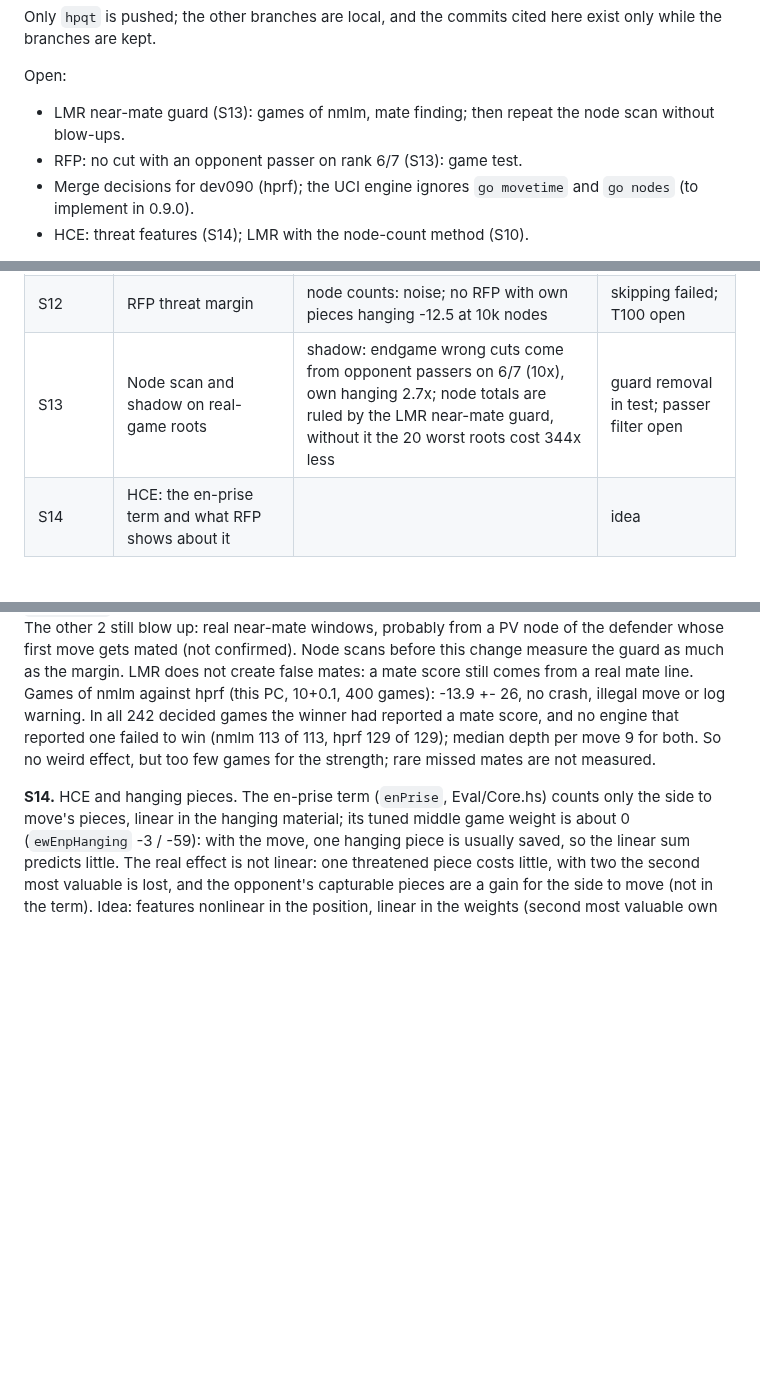
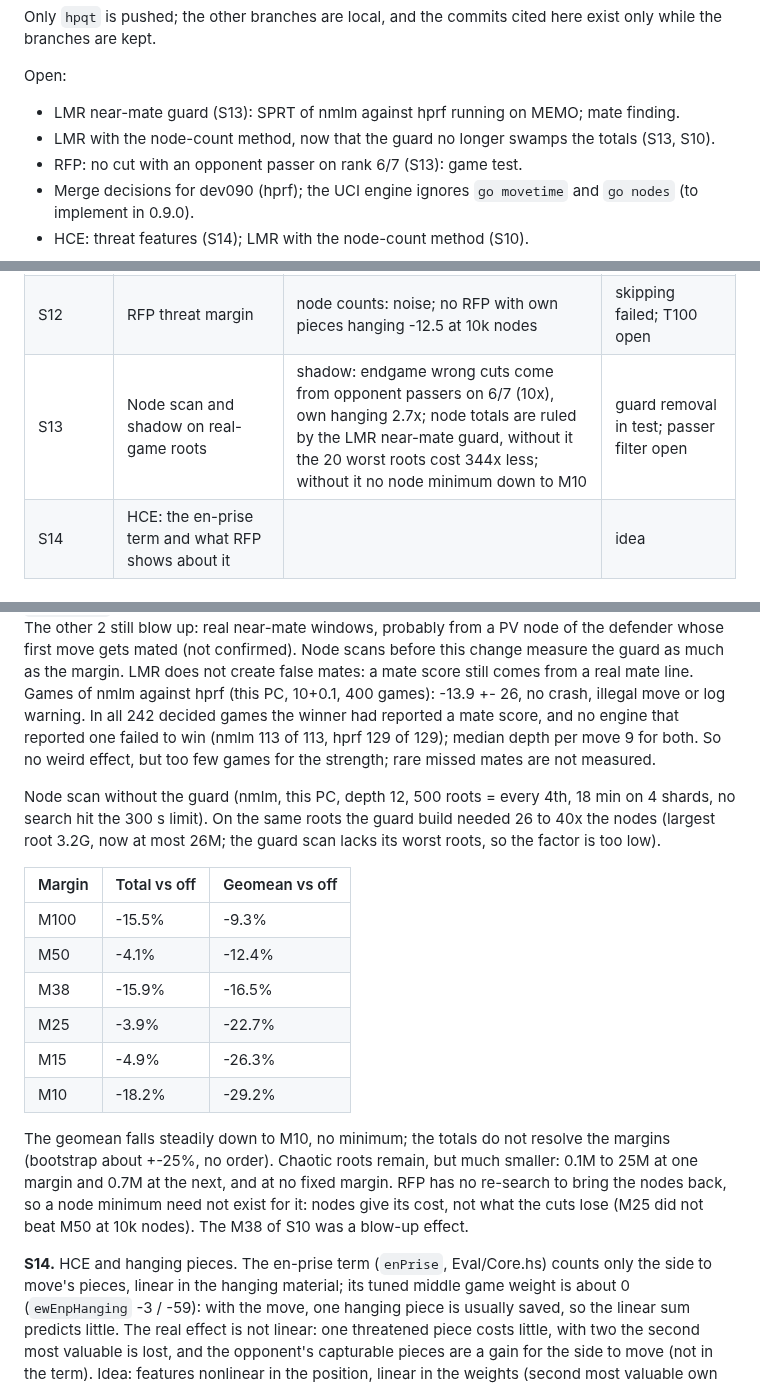
Before and after one commit to nionita/Barbarossa, a Markdown page: SEARCH-TUNING.md, 3 parts joined by grey strips. Drawn GitHub-style; blank space fills up the shorter version.

Commit message:
SEARCH-TUNING: S13 node scan without the LMR near-mate guard: no node minimum for RFP down to M10
Co-Authored-By: Claude Opus 5.5 <noreply@anthropic.com>

```diff
--- a/SEARCH-TUNING.md
+++ b/SEARCH-TUNING.md
@@ -28,7 +28,8 @@ Only `hpqt` is pushed; the other branches are local, and the commits cited here
 are kept.
 
 Open:
-- LMR near-mate guard (S13): games of nmlm, mate finding; then repeat the node scan without blow-ups.
+- LMR near-mate guard (S13): SPRT of nmlm against hprf running on MEMO; mate finding.
+- LMR with the node-count method, now that the guard no longer swamps the totals (S13, S10).
 - RFP: no cut with an opponent passer on rank 6/7 (S13): game test.
 - Merge decisions for dev090 (hprf); the UCI engine ignores `go movetime` and `go nodes` (to implement in 0.9.0).
 - HCE: threat features (S14); LMR with the node-count method (S10).
@@ -47,7 +48,7 @@ Open:
 | S10 | Pruning parameter by the minimum of the total nodes at fixed depth | M ~38 on 400 openings, agrees with the Elo | method plausible |
 | S11 | RFP shadow diagnostic: wrong cuts by margin, depth, node features | own hanging pieces 5x, linear margin over-protects deep nodes | knowledge |
 | S12 | RFP threat margin | node counts: noise; no RFP with own pieces hanging -12.5 at 10k nodes | skipping failed; T100 open |
-| S13 | Node scan and shadow on real-game roots | shadow: endgame wrong cuts come from opponent passers on 6/7 (10x), own hanging 2.7x; node totals are ruled by the LMR near-mate guard, without it the 20 worst roots cost 344x less | guard removal in test; passer filter open |
+| S13 | Node scan and shadow on real-game roots | shadow: endgame wrong cuts come from opponent passers on 6/7 (10x), own hanging 2.7x; node totals are ruled by the LMR near-mate guard, without it the 20 worst roots cost 344x less; without it no node minimum down to M10 | guard removal in test; passer filter open |
 | S14 | HCE: the en-prise term and what RFP shows about it | | idea |
 
 ## Findings
@@ -210,6 +211,24 @@ winner had reported a mate score, and no engine that reported one failed to win
 129); median depth per move 9 for both. So no weird effect, but too few games for the strength; rare missed
 mates are not measured.
 
+Node scan without the guard (nmlm, this PC, depth 12, 500 roots = every 4th, 18 min on 4 shards, no search hit
+the 300 s limit). On the same roots the guard build needed 26 to 40x the nodes (largest root 3.2G, now at most
+26M; the guard scan lacks its worst roots, so the factor is too low).
+
+| Margin | Total vs off | Geomean vs off |
+|---|---|---|
+| M100 | -15.5% | -9.3% |
+| M50 | -4.1% | -12.4% |
+| M38 | -15.9% | -16.5% |
+| M25 | -3.9% | -22.7% |
+| M15 | -4.9% | -26.3% |
+| M10 | -18.2% | -29.2% |
+
+The geomean falls steadily down to M10, no minimum; the totals do not resolve the margins (bootstrap about +-25%,
+no order). Chaotic roots remain, but much smaller: 0.1M to 25M at one margin and 0.7M at the next, and at no
+fixed margin. RFP has no re-search to bring the nodes back, so a node minimum need not exist for it: nodes
+give its cost, not what the cuts lose (M25 did not beat M50 at 10k nodes). The M38 of S10 was a blow-up effect.
+
 **S14.** HCE and hanging pieces. The en-prise term (`enPrise`, Eval/Core.hs) counts only the side to move's pieces,
 linear in the hanging material; its tuned middle game weight is about 0 (`ewEnpHanging` -3 / -59): with
 the move, one hanging piece is usually saved, so the linear sum predicts little. The real effect is not
```
